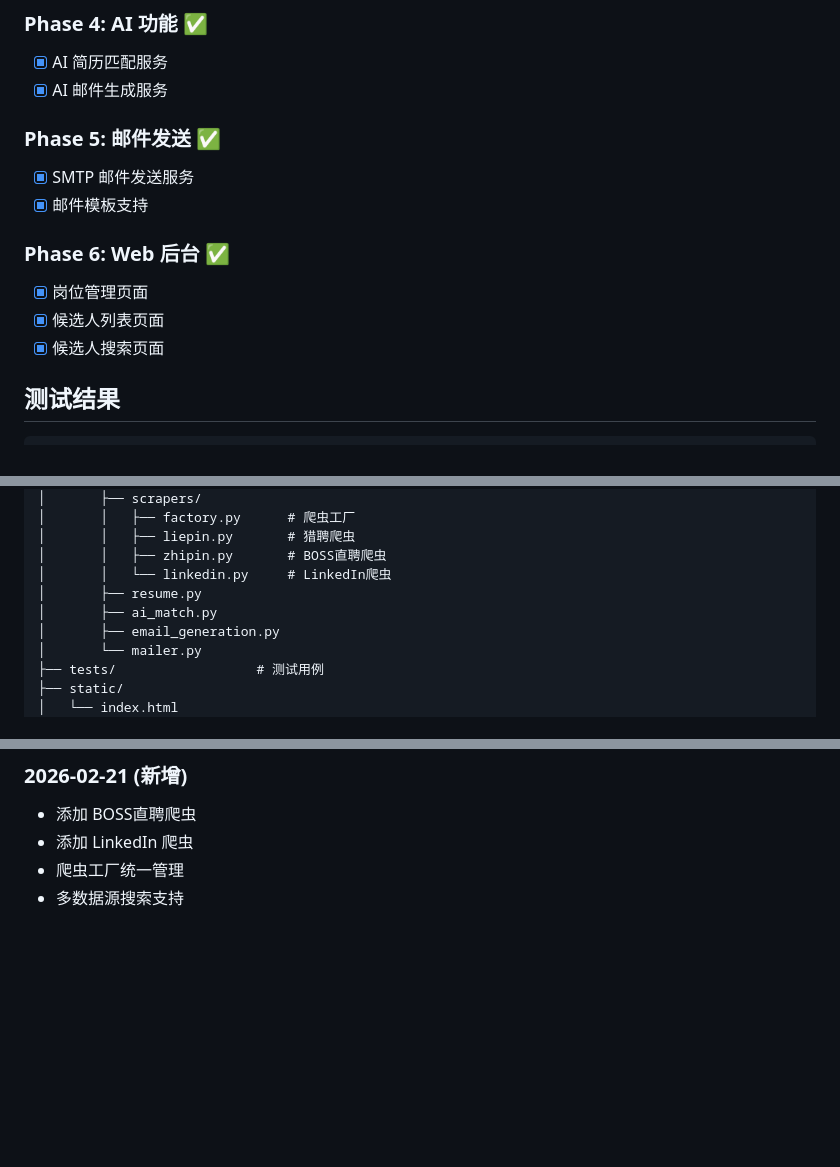
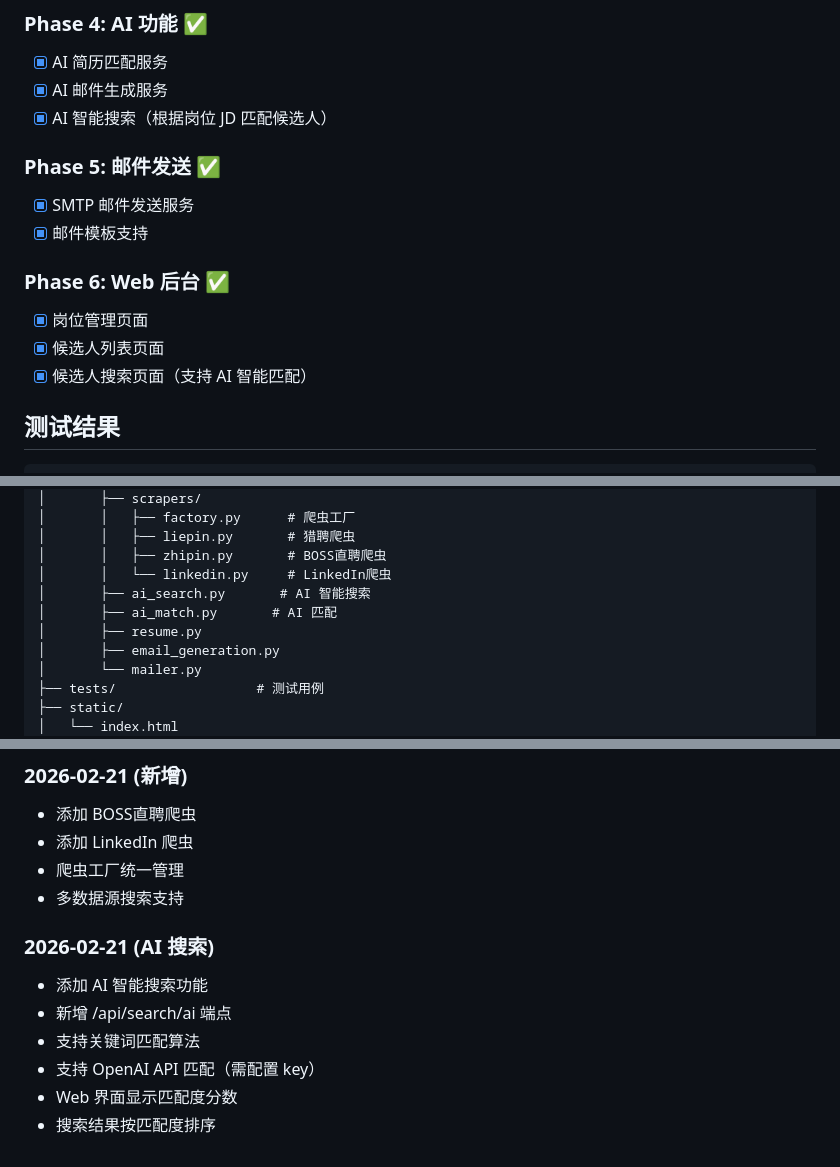
Before and after one commit to yukunchen/ai-hiring, a Markdown page: progress.md, 3 parts joined by grey strips. Rendered like a GitHub page; blank space fills up the shorter version.

Commit message:
docs: 更新 progress.md

```diff
--- a/progress.md
+++ b/progress.md
@@ -51,6 +52,7 @@ AI 招聘系统用于帮助 HR 部门根据研发部门提供的岗位 JD，在
 ### Phase 4: AI 功能 ✅
 - [x] AI 简历匹配服务
 - [x] AI 邮件生成服务
+- [x] AI 智能搜索（根据岗位 JD 匹配候选人）
 
 ### Phase 5: 邮件发送 ✅
 - [x] SMTP 邮件发送服务
@@ -59,7 +61,7 @@ AI 招聘系统用于帮助 HR 部门根据研发部门提供的岗位 JD，在
 ### Phase 6: Web 后台 ✅
 - [x] 岗位管理页面
 - [x] 候选人列表页面
-- [x] 候选人搜索页面
+- [x] 候选人搜索页面（支持 AI 智能匹配）
 
 ## 测试结果
 
@@ -88,8 +90,9 @@ aihiring/
 │       │   ├── liepin.py       # 猎聘爬虫
 │       │   ├── zhipin.py       # BOSS直聘爬虫
 │       │   └── linkedin.py     # LinkedIn爬虫
+│       ├── ai_search.py       # AI 智能搜索
+│       ├── ai_match.py       # AI 匹配
 │       ├── resume.py
-│       ├── ai_match.py
 │       ├── email_generation.py
 │       └── mailer.py
 ├── tests/                  # 测试用例
@@ -176,3 +180,11 @@ scrapers:
 - 添加 LinkedIn 爬虫
 - 爬虫工厂统一管理
 - 多数据源搜索支持
+
+### 2026-02-21 (AI 搜索)
+- 添加 AI 智能搜索功能
+- 新增 /api/search/ai 端点
+- 支持关键词匹配算法
+- 支持 OpenAI API 匹配（需配置 key）
+- Web 界面显示匹配度分数
+- 搜索结果按匹配度排序
```
Also changed, not shown: other parts of progress.md (+4 -2 lines).
